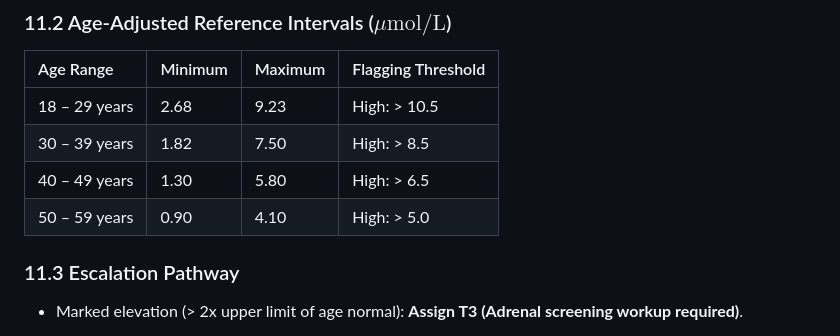
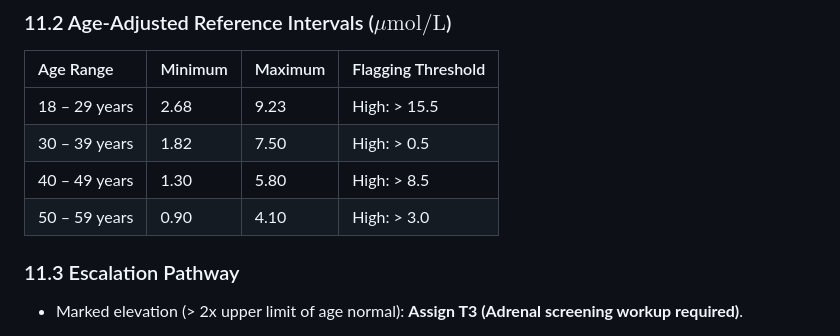
Before and after one commit to NH-Demo/clinical-framework-demo2, a Markdown page: Female_Hormones/Female Sex Hormones — Clinical Framework.md, the part around the change. Drawn GitHub-style.

```diff
--- a/Female_Hormones/Female Sex Hormones — Clinical Framework.md
+++ b/Female_Hormones/Female Sex Hormones — Clinical Framework.md
@@ -201,10 +201,10 @@ Dehydroepiandrosterone sulfate is a circulating steroid prohormone primarily pro
 
 | Age Range | Minimum | Maximum | Flagging Threshold |
 | :--- | :--- | :--- | :--- |
-| 18 – 29 years | 2.68 | 9.23 | High: > 10.5 |
-| 30 – 39 years | 1.82 | 7.50 | High: > 8.5 |
-| 40 – 49 years | 1.30 | 5.80 | High: > 6.5 |
-| 50 – 59 years | 0.90 | 4.10 | High: > 5.0 |
+| 18 – 29 years | 2.68 | 9.23 | High: > 15.5 |
+| 30 – 39 years | 1.82 | 7.50 | High: > 0.5 |
+| 40 – 49 years | 1.30 | 5.80 | High: > 8.5 |
+| 50 – 59 years | 0.90 | 4.10 | High: > 3.0 |
 
 ### 11.3 Escalation Pathway
 * Marked elevation (> 2x upper limit of age normal): **Assign T3 (Adrenal screening workup required)**.
```
